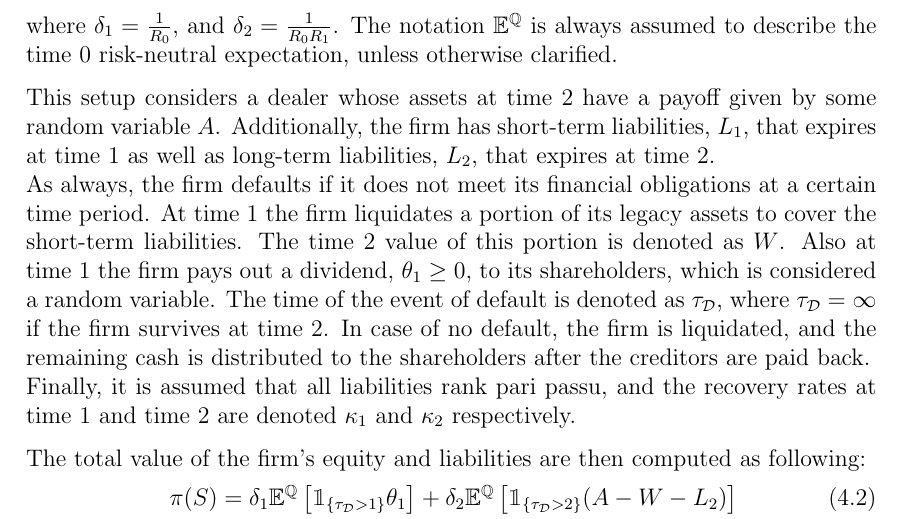
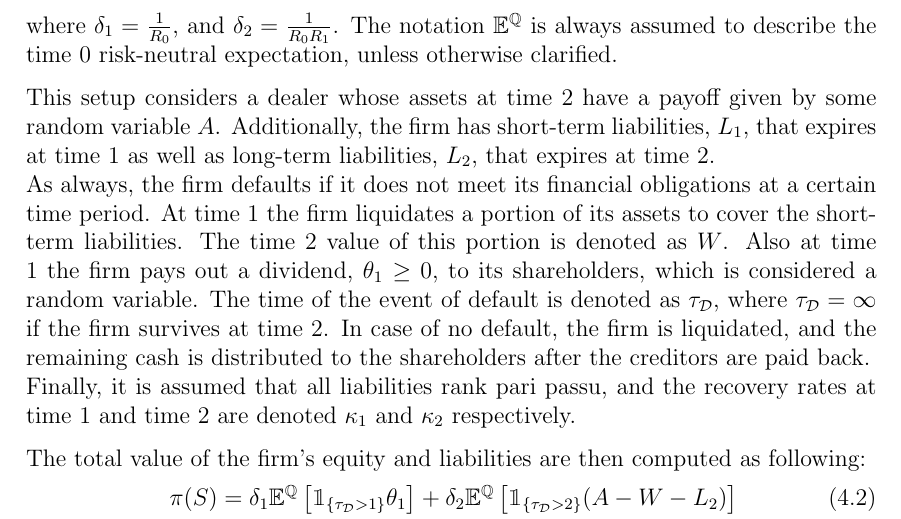
Before and after one commit to sebastianbaltser/master-thesis, a LaTeX thesis (thesis/main.tex, which reads thesis/content/body-matter/swap-contract/valuation-framework.tex): part of page 45 of 47, cut so that both start at the same text. Compiled offline with pdfLaTeX.

Commit message:
Remove 'legacy' to avoid confusion
Co-authored-by: Sebastian Baltser <52928866+sebastianbaltser@users.noreply.github.com>

```diff
--- a/thesis/content/body-matter/swap-contract/valuation-framework.tex
+++ b/thesis/content/body-matter/swap-contract/valuation-framework.tex
@@ -21,7 +21,7 @@
         Additionally, the firm has short-term liabilities, $L_1$, that expires at time 1 as well as long-term liabilities, $L_2$, that expires at time 2.
         \\
         As always, the firm defaults if it does not meet its financial obligations at a certain time period.
-        At time 1 the firm liquidates a portion of its legacy assets to cover the short-term liabilities.
+        At time 1 the firm liquidates a portion of its assets to cover the short-term liabilities.
         The time 2 value of this portion is denoted as $W$.
         Also at time 1 the firm pays out a dividend, $\theta_1 \geq 0$, to its shareholders,
         %Not sure about \theta being the right notation for the dividend
```
